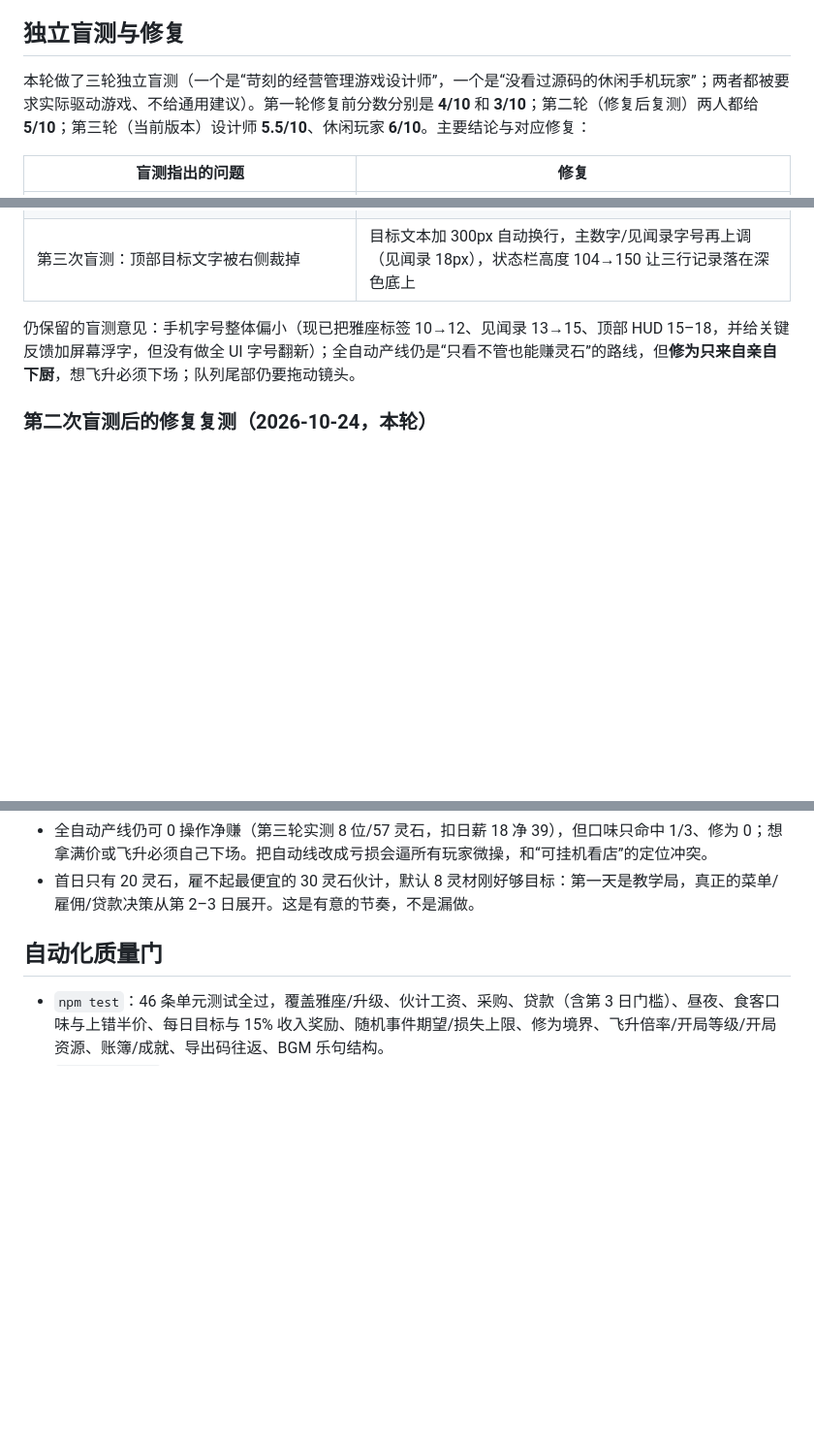
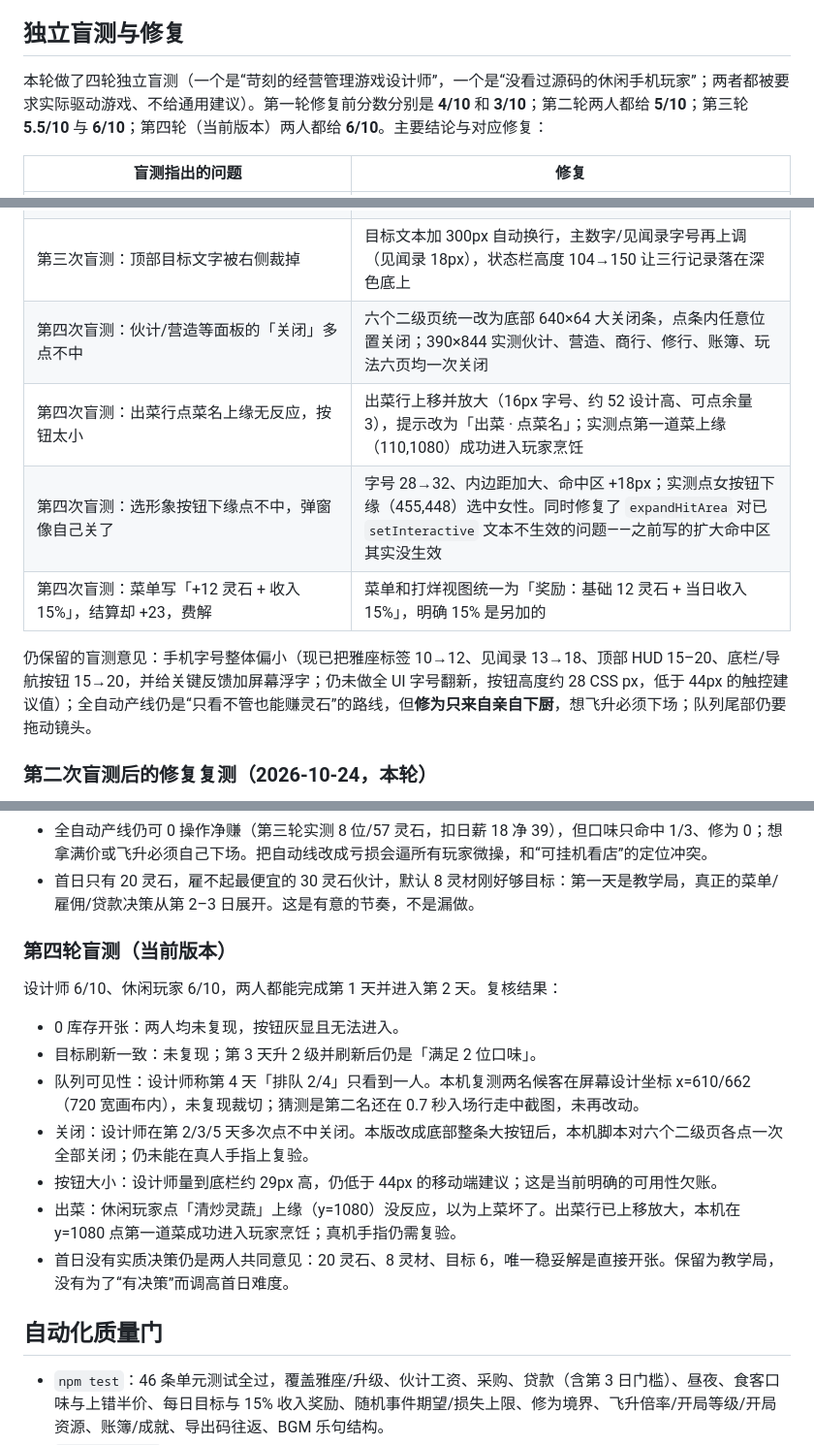
Before and after one commit to forteencdbw/XXJL, a Markdown page: docs/playtest.md, 3 parts joined by grey strips. Shown at 97% size. Rendered like a GitHub page; blank space fills up the shorter version.

```diff
--- a/docs/playtest.md
+++ b/docs/playtest.md
@@ -23,7 +23,7 @@
 
 ## 独立盲测与修复
 
-本轮做了三轮独立盲测（一个是“苛刻的经营管理游戏设计师”，一个是“没看过源码的休闲手机玩家”；两者都被要求实际驱动游戏、不给通用建议）。第一轮修复前分数分别是 **4/10** 和 **3/10**；第二轮（修复后复测）两人都给 **5/10**；第三轮（当前版本）设计师 **5.5/10**、休闲玩家 **6/10**。主要结论与对应修复：
+本轮做了四轮独立盲测（一个是“苛刻的经营管理游戏设计师”，一个是“没看过源码的休闲手机玩家”；两者都被要求实际驱动游戏、不给通用建议）。第一轮修复前分数分别是 **4/10** 和 **3/10**；第二轮两人都给 **5/10**；第三轮 **5.5/10** 与 **6/10**；第四轮（当前版本）两人都给 **6/10**。主要结论与对应修复：
 
 | 盲测指出的问题 | 修复 |
 |---|---|
@@ -46,8 +46,12 @@
 | 第三次盲测：雇工只写雇价，日薪到结算才知道 | 未雇佣行补「日薪 X 灵石」，伙计面板顶部补「灶上按菜单轮转，不读口味」 |
 | 第三次盲测：候客仍只在右缘露半身 | 队列基准位 390→350、间距 70→52；单人候客屏幕 x≈610，两人（610/662）都在 720 画布内 |
 | 第三次盲测：顶部目标文字被右侧裁掉 | 目标文本加 300px 自动换行，主数字/见闻录字号再上调（见闻录 18px），状态栏高度 104→150 让三行记录落在深色底上 |
+| 第四次盲测：伙计/营造等面板的「关闭」多点不中 | 六个二级页统一改为底部 640×64 大关闭条，点条内任意位置关闭；390×844 实测伙计、营造、商行、修行、账簿、玩法六页均一次关闭 |
+| 第四次盲测：出菜行点菜名上缘无反应，按钮太小 | 出菜行上移并放大（16px 字号、约 52 设计高、可点余量 3），提示改为「出菜 · 点菜名」；实测点第一道菜上缘（110,1080）成功进入玩家烹饪 |
+| 第四次盲测：选形象按钮下缘点不中，弹窗像自己关了 | 字号 28→32、内边距加大、命中区 +18px；实测点女按钮下缘（455,448）选中女性。同时修复了 `expandHitArea` 对已 `setInteractive` 文本不生效的问题——之前写的扩大命中区其实没生效 |
+| 第四次盲测：菜单写「+12 灵石 + 收入 15%」，结算却 +23，费解 | 菜单和打烊视图统一为「奖励：基础 12 灵石 + 当日收入 15%」，明确 15% 是另加的 |
 
-仍保留的盲测意见：手机字号整体偏小（现已把雅座标签 10→12、见闻录 13→15、顶部 HUD 15–18，并给关键反馈加屏幕浮字，但没有做全 UI 字号翻新）；全自动产线仍是“只看不管也能赚灵石”的路线，但**修为只来自亲自下厨**，想飞升必须下场；队列尾部仍要拖动镜头。
+仍保留的盲测意见：手机字号整体偏小（现已把雅座标签 10→12、见闻录 13→18、顶部 HUD 15–20、底栏/导航按钮 15→20，并给关键反馈加屏幕浮字；仍未做全 UI 字号翻新，按钮高度约 28 CSS px，低于 44px 的触控建议值）；全自动产线仍是“只看不管也能赚灵石”的路线，但**修为只来自亲自下厨**，想飞升必须下场；队列尾部仍要拖动镜头。
 
 ### 第二次盲测后的修复复测（2026-10-24，本轮）
 
@@ -74,6 +78,18 @@
 仍然刻意保留、没有改成“惩罚式”设计的两点：
 - 全自动产线仍可 0 操作净赚（第三轮实测 8 位/57 灵石，扣日薪 18 净 39），但口味只命中 1/3、修为 0；想拿满价或飞升必须自己下场。把自动线改成亏损会逼所有玩家微操，和“可挂机看店”的定位冲突。
 - 首日只有 20 灵石，雇不起最便宜的 30 灵石伙计，默认 8 灵材刚好够目标：第一天是教学局，真正的菜单/雇佣/贷款决策从第 2–3 日展开。这是有意的节奏，不是漏做。
+
+### 第四轮盲测（当前版本）
+
+设计师 6/10、休闲玩家 6/10，两人都能完成第 1 天并进入第 2 天。复核结果：
+
+- 0 库存开张：两人均未复现，按钮灰显且无法进入。
+- 目标刷新一致：未复现；第 3 天升 2 级并刷新后仍是「满足 2 位口味」。
+- 队列可见性：设计师称第 4 天「排队 2/4」只看到一人。本机复测两名候客在屏幕设计坐标 x=610/662（720 宽画布内），未复现裁切；猜测是第二名还在 0.7 秒入场行走中截图，未再改动。
+- 关闭：设计师在第 2/3/5 天多次点不中关闭。本版改成底部整条大按钮后，本机脚本对六个二级页各点一次全部关闭；仍未能在真人手指上复验。
+- 按钮大小：设计师量到底栏约 29px 高，仍低于 44px 的移动端建议；这是当前明确的可用性欠账。
+- 出菜：休闲玩家点「清炒灵蔬」上缘（y=1080）没反应，以为上菜坏了。出菜行已上移放大，本机在 y=1080 点第一道菜成功进入玩家烹饪；真机手指仍需复验。
+- 首日没有实质决策仍是两人共同意见：20 灵石、8 灵材、目标 6，唯一稳妥解是直接开张。保留为教学局，没有为了“有决策”而调高首日难度。
 
 ## 自动化质量门
 
```
Also changed, not shown: docs/screenshots/mobile-open.png, docs/screenshots/staff-panel.png, 1 other file.
